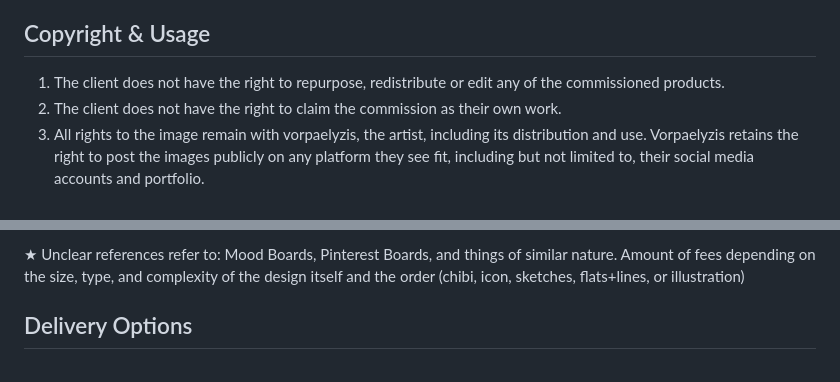
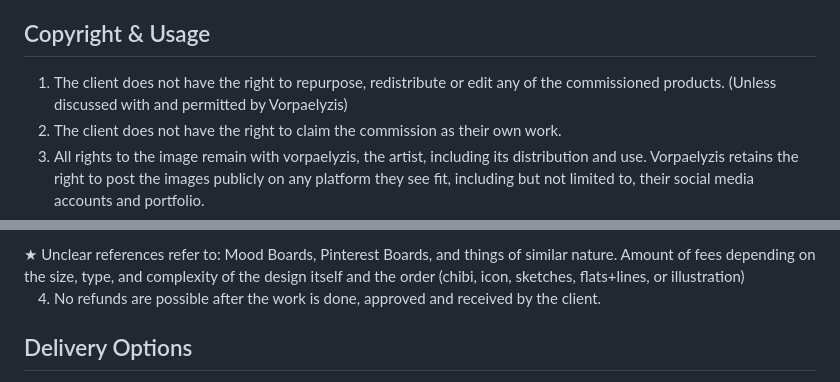
Before and after one commit to yorutoki/vorpaelyzis-site, a Markdown page: markdown/tos.md, 2 parts joined by grey strips. Rendered like a GitHub page.

```diff
--- a/markdown/tos.md
+++ b/markdown/tos.md
@@ -30,8 +30,7 @@ Upon offering artistic liberty for any aspect of the commissioned art (such as p
 
 ## Copyright & Usage
 
- 1. The client does not have the right to repurpose, redistribute or
-    edit any of the commissioned products.
+ 1. The client does not have the right to repurpose, redistribute or edit any of the commissioned products. (Unless discussed with and permitted by Vorpaelyzis)
  2. The client does not have the right to claim the commission as their own work.
  3. All rights to the image remain with vorpaelyzis, the artist,
     including its distribution and use. Vorpaelyzis retains the right to
@@ -70,6 +69,8 @@ Due to the nature of Kofi, I will be adding a small fee to make up for the fee t
     things of similar nature. Amount of fees depending on the size,
     type, and complexity of the design itself and the order
     (chibi, icon, sketches, flats+lines, or illustration)</div>
+
+4. No refunds are possible after the work is done, approved and received by the client.
 
 ## Delivery Options
 By default, commissions with no deadline or rushed request can take from 2 weeks to 3 months to complete, based on the scale and complexity of the commissioned product. Vorpaelyzis will always be reachable and update the client on the progress of the work, as well as any delays that may incur during the commission. After ordering, Vorpaelyzis will be giving an estimate of time/day when it'd be done by.
```
